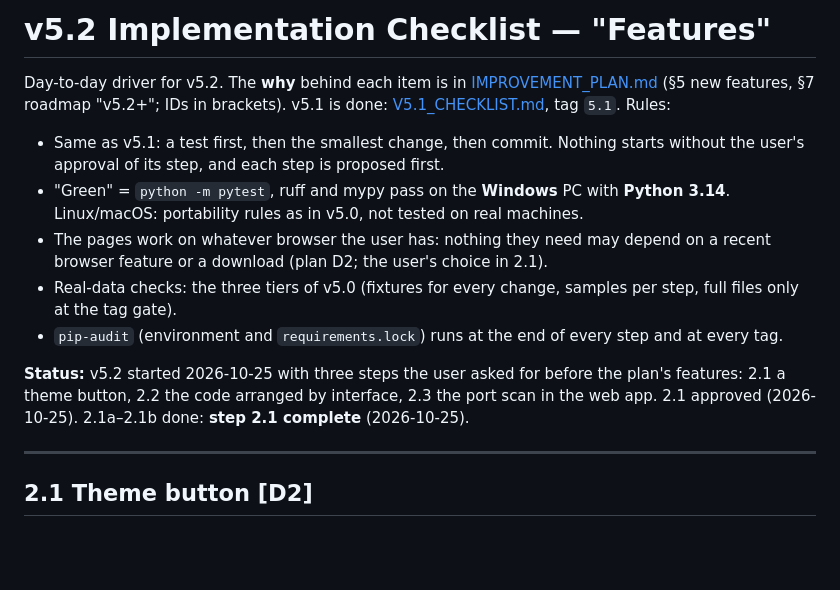
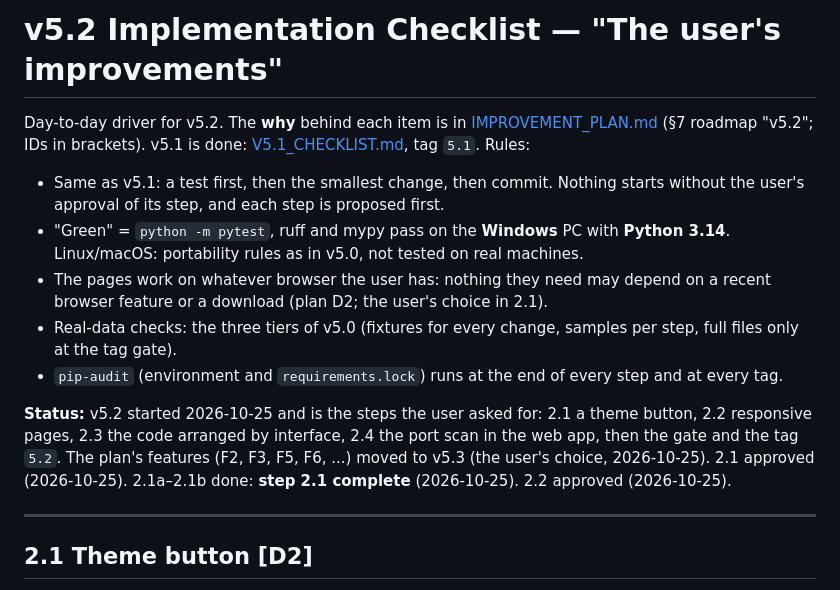
Before and after one commit to ah444/network-security-toolkit-, a Markdown page: docs/V5.2_CHECKLIST.md, the part around one of its changes. Drawn GitHub-style; blank space fills up the shorter version.

```diff
--- a/docs/V5.2_CHECKLIST.md
+++ b/docs/V5.2_CHECKLIST.md
@@ -1,6 +1,6 @@
-# v5.2 Implementation Checklist — "Features"
+# v5.2 Implementation Checklist — "The user's improvements"
 
-Day-to-day driver for v5.2. The **why** behind each item is in [IMPROVEMENT_PLAN.md](IMPROVEMENT_PLAN.md) (§5 new features, §7 roadmap "v5.2+"; IDs in brackets). v5.1 is done: [V5.1_CHECKLIST.md](V5.1_CHECKLIST.md), tag `5.1`.
+Day-to-day driver for v5.2. The **why** behind each item is in [IMPROVEMENT_PLAN.md](IMPROVEMENT_PLAN.md) (§7 roadmap "v5.2"; IDs in brackets). v5.1 is done: [V5.1_CHECKLIST.md](V5.1_CHECKLIST.md), tag `5.1`.
 Rules:
 - Same as v5.1: a test first, then the smallest change, then commit. Nothing starts without the user's approval of its step, and each step is proposed first.
 - "Green" = `python -m pytest`, ruff and mypy pass on the **Windows** PC with **Python 3.14**. Linux/macOS: portability rules as in v5.0, not tested on real machines.
@@ -8,7 +8,7 @@ Rules:
 - Real-data checks: the three tiers of v5.0 (fixtures for every change, samples per step, full files only at the tag gate).
 - `pip-audit` (environment and `requirements.lock`) runs at the end of every step and at every tag.
 
-**Status:** v5.2 started 2026-10-25 with three steps the user asked for before the plan's features: 2.1 a theme button, 2.2 the code arranged by interface, 2.3 the port scan in the web app. 2.1 approved (2026-10-25). 2.1a–2.1b done: **step 2.1 complete** (2026-10-25).
+**Status:** v5.2 started 2026-10-25 and is the steps the user asked for: 2.1 a theme button, 2.2 responsive pages, 2.3 the code arranged by interface, 2.4 the port scan in the web app, then the gate and the tag `5.2`. The plan's features (F2, F3, F5, F6, ...) moved to v5.3 (the user's choice, 2026-10-25). 2.1 approved (2026-10-25). 2.1a–2.1b done: **step 2.1 complete** (2026-10-25). 2.2 approved (2026-10-25).
 
 ---
 
```
Also changed, not shown: other parts of docs/V5.2_CHECKLIST.md (+23 -5 lines), docs/IMPROVEMENT_PLAN.md (+12 -4 lines), docs/architecture.md (+1 -1 lines).
